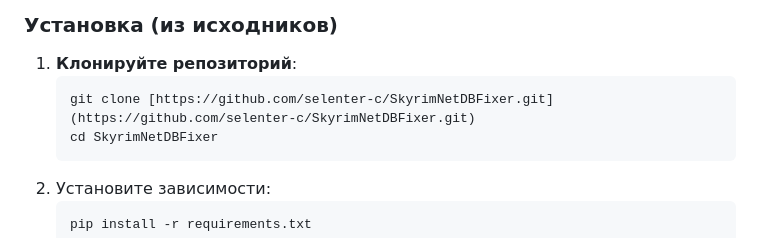
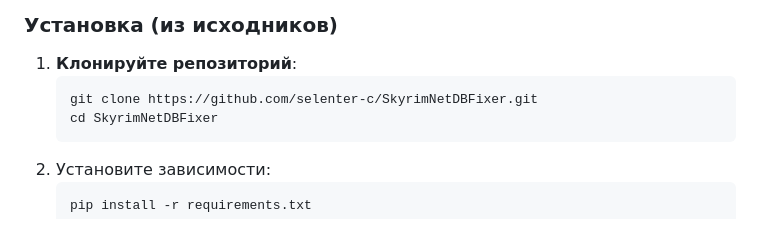
Before and after one commit to selenter-c/SkyrimNetDBFixer, a Markdown page: README.md, the part around the change. Drawn GitHub-style.

Commit message:
Fix clone command formatting in README
Removed markdown link formatting from the clone command.

````diff
--- a/README.md
+++ b/README.md
@@ -16,7 +16,7 @@
 ### Установка (из исходников)
 1. **Клонируйте репозиторий**:
    ```bash
-   git clone [https://github.com/selenter-c/SkyrimNetDBFixer.git](https://github.com/selenter-c/SkyrimNetDBFixer.git)
+   git clone https://github.com/selenter-c/SkyrimNetDBFixer.git
    cd SkyrimNetDBFixer
    ```
 2. Установите зависимости:
````
